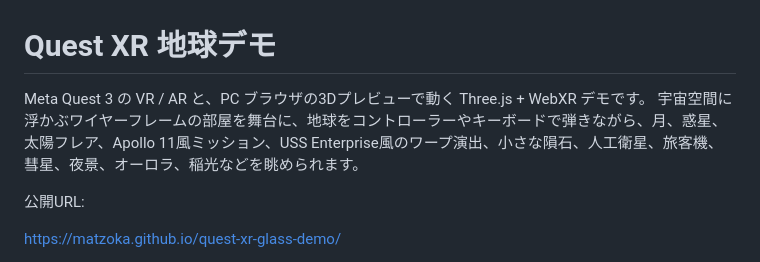
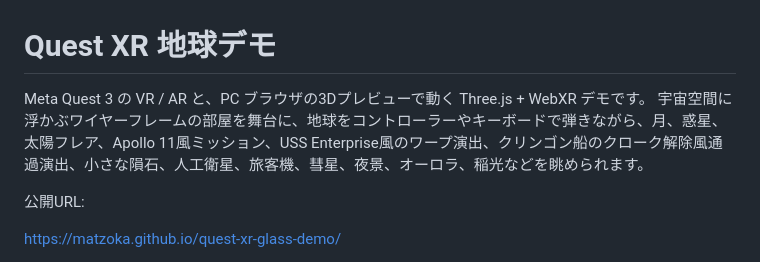
Before and after one commit to matzoka/quest-xr-glass-demo, a Markdown page: README.md, the part around the change. Rendered like a GitHub page.

Commit message:
Mention Klingon sequence in root README

```diff
--- a/README.md
+++ b/README.md
@@ -1,7 +1,7 @@
 # Quest XR 地球デモ
 
 Meta Quest 3 の VR / AR と、PC ブラウザの3Dプレビューで動く Three.js + WebXR デモです。
-宇宙空間に浮かぶワイヤーフレームの部屋を舞台に、地球をコントローラーやキーボードで弾きながら、月、惑星、太陽フレア、Apollo 11風ミッション、USS Enterprise風のワープ演出、小さな隕石、人工衛星、旅客機、彗星、夜景、オーロラ、稲光などを眺められます。
+宇宙空間に浮かぶワイヤーフレームの部屋を舞台に、地球をコントローラーやキーボードで弾きながら、月、惑星、太陽フレア、Apollo 11風ミッション、USS Enterprise風のワープ演出、クリンゴン船のクローク解除風通過演出、小さな隕石、人工衛星、旅客機、彗星、夜景、オーロラ、稲光などを眺められます。
 
 公開URL:
 
```
